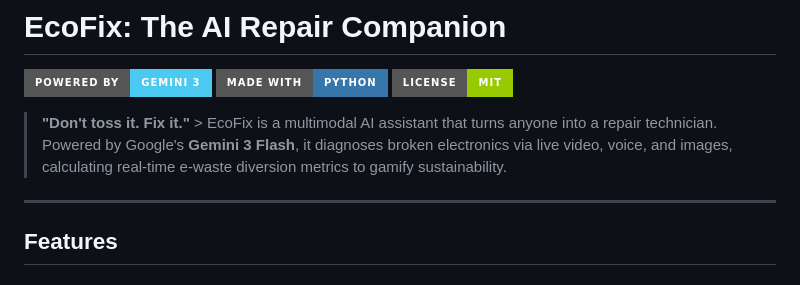
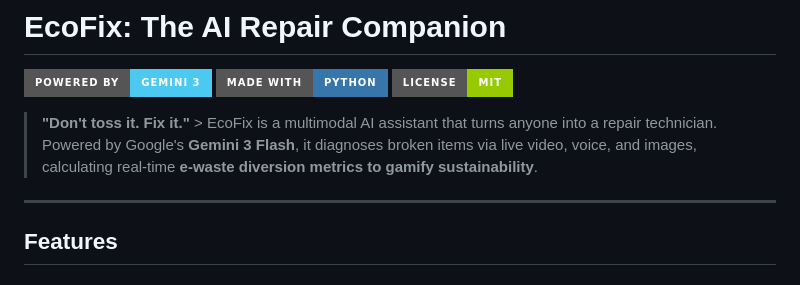
Before and after one commit to PS-003R32/EcoFix, a Markdown page: README.md, the part around the change. Rendered like a GitHub page; badges without logos.

```diff
--- a/README.md
+++ b/README.md
@@ -4,7 +4,7 @@
 [![Python](https://img.shields.io/badge/Made%20with-Python-3776AB?style=for-the-badge&logo=python&logoColor=white)](https://www.python.org/)
 [![License](https://img.shields.io/badge/License-MIT-green.svg?style=for-the-badge)](./LICENSE)
 
-> **"Don't toss it. Fix it."** > EcoFix is a multimodal AI assistant that turns anyone into a repair technician. Powered by Google's **Gemini 3 Flash**, it diagnoses broken electronics via live video, voice, and images, calculating real-time e-waste diversion metrics to gamify sustainability.
+> **"Don't toss it. Fix it."** > EcoFix is a multimodal AI assistant that turns anyone into a repair technician. Powered by Google's **Gemini 3 Flash**, it diagnoses broken items via live video, voice, and images, calculating real-time **e-waste diversion metrics to gamify sustainability**.
 
 ---
 ## Features
```
